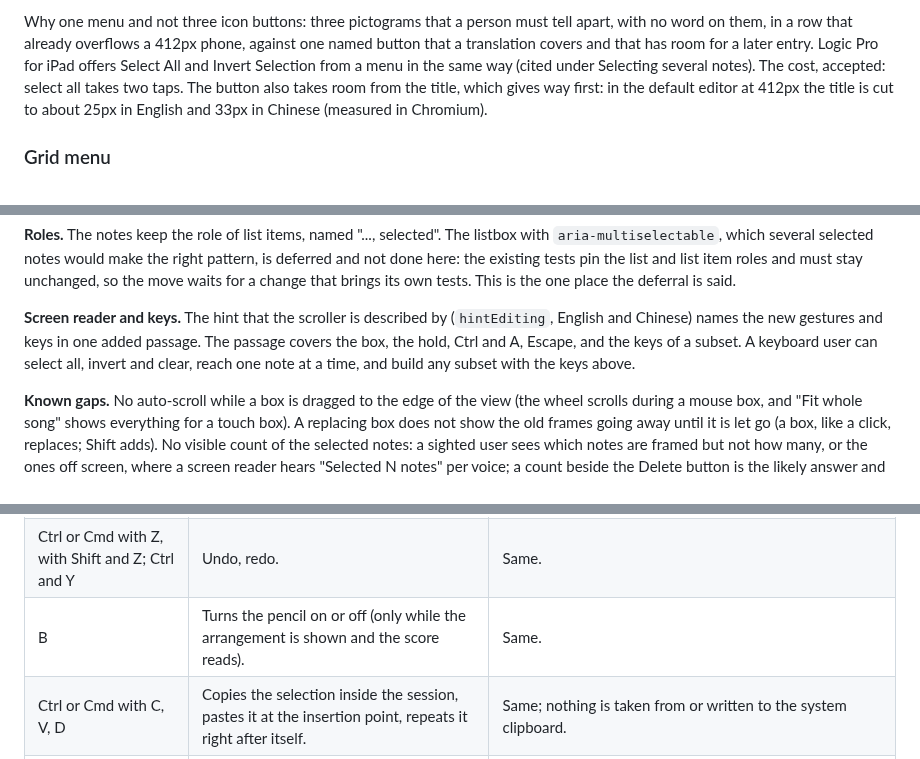
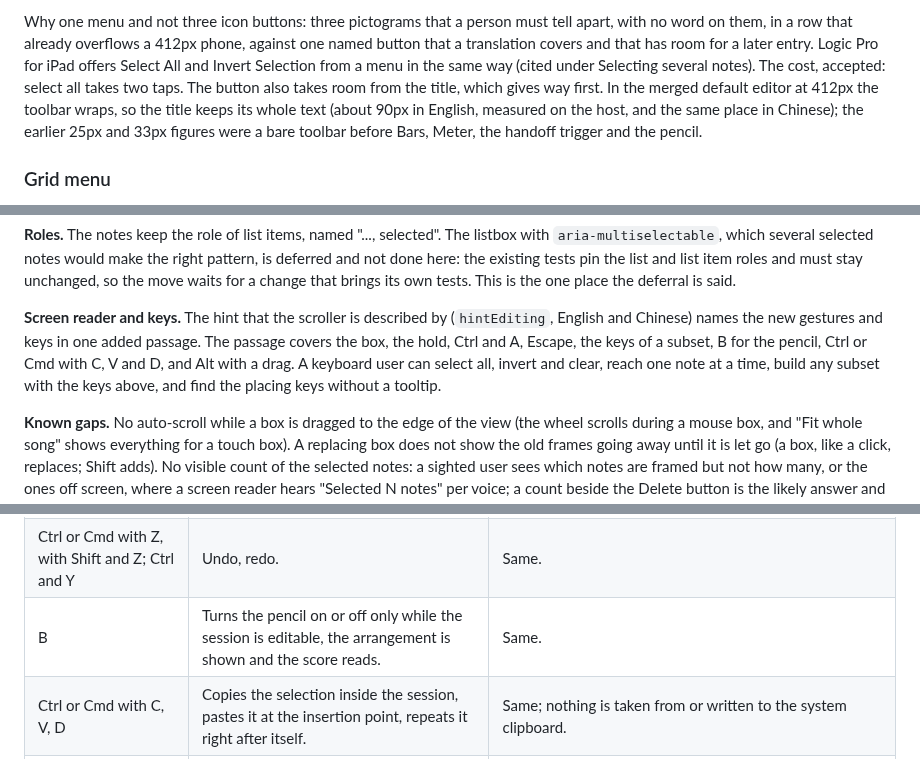
Before and after one commit to netaart/score-editor, a Markdown page: DESIGN.md, 3 parts joined by grey strips. Rendered like a GitHub page.

```diff
--- a/DESIGN.md
+++ b/DESIGN.md
@@ -291,5 +291,5 @@ One text button after the Delete button, labelled "Select" ("选择"), with the
 
-Why one menu and not three icon buttons: three pictograms that a person must tell apart, with no word on them, in a row that already overflows a 412px phone, against one named button that a translation covers and that has room for a later entry. Logic Pro for iPad offers Select All and Invert Selection from a menu in the same way (cited under Selecting several notes). The cost, accepted: select all takes two taps. The button also takes room from the title, which gives way first: in the default editor at 412px the title is cut to about 25px in English and 33px in Chinese (measured in Chromium).
+Why one menu and not three icon buttons: three pictograms that a person must tell apart, with no word on them, in a row that already overflows a 412px phone, against one named button that a translation covers and that has room for a later entry. Logic Pro for iPad offers Select All and Invert Selection from a menu in the same way (cited under Selecting several notes). The cost, accepted: select all takes two taps. The button also takes room from the title, which gives way first. In the merged default editor at 412px the toolbar wraps, so the title keeps its whole text (about 90px in English, measured on the host, and the same place in Chinese); the earlier 25px and 33px figures were a bare toolbar before Bars, Meter, the handoff trigger and the pencil.
 
 ### Grid menu
 
@@ -385,7 +385,7 @@ A box is hit-tested in ticks and rows, not per note rectangle, so it costs one p
 
 **Roles.** The notes keep the role of list items, named "..., selected". The listbox with `aria-multiselectable`, which several selected notes would make the right pattern, is deferred and not done here: the existing tests pin the list and list item roles and must stay unchanged, so the move waits for a change that brings its own tests. This is the one place the deferral is said.
 
-**Screen reader and keys.** The hint that the scroller is described by (`hintEditing`, English and Chinese) names the new gestures and keys in one added passage. The passage covers the box, the hold, Ctrl and A, Escape, and the keys of a subset. A keyboard user can select all, invert and clear, reach one note at a time, and build any subset with the keys above.
+**Screen reader and keys.** The hint that the scroller is described by (`hintEditing`, English and Chinese) names the new gestures and keys in one added passage. The passage covers the box, the hold, Ctrl and A, Escape, the keys of a subset, B for the pencil, Ctrl or Cmd with C, V and D, and Alt with a drag. A keyboard user can select all, invert and clear, reach one note at a time, build any subset with the keys above, and find the placing keys without a tooltip.
 
 **Known gaps.** No auto-scroll while a box is dragged to the edge of the view (the wheel scrolls during a mouse box, and "Fit whole song" shows everything for a touch box). A replacing box does not show the old frames going away until it is let go (a box, like a click, replaces; Shift adds). No visible count of the selected notes: a sighted user sees which notes are framed but not how many, or the ones off screen, where a screen reader hears "Selected N notes" per voice; a count beside the Delete button is the likely answer and belongs with the toolbar. Clearing, giving a box up and the selection falling to zero are silent in the live region. A sixteenth note at 100% zoom is about 10px wide, so a hold meant for it can land beside it and arm a box instead; the 56px marker makes that visible, and a larger coarse-pointer hit area would change how a tap on a note behaves, which this change leaves alone. One finger only: a second finger gives the box up. Chromium only: touch was driven by synthesized CDP touch events in an emulated phone, not on a device, and Safari and Firefox were not run.
 
@@ -427,7 +427,7 @@ Moving and resizing the selected notes have three ways in, and each is one comma
 | Delete, Backspace | Turns the selected notes into rests. | Nothing. |
 | Ctrl or Cmd with A, with Shift and A; Escape | Selects all, inverts, clears (Escape is left to the host when nothing is selected). | Same. |
 | Ctrl or Cmd with Z, with Shift and Z; Ctrl and Y | Undo, redo. | Same. |
-| B | Turns the pencil on or off (only while the arrangement is shown and the score reads). | Same. |
+| B | Turns the pencil on or off only while the session is editable, the arrangement is shown and the score reads. | Same. |
 | Ctrl or Cmd with C, V, D | Copies the selection inside the session, pastes it at the insertion point, repeats it right after itself. | Same; nothing is taken from or written to the system clipboard. |
 | Alt with any except a drag | Left to the system. | Same. |
 
```
Also changed, not shown: other parts of DESIGN.md (+6 -6 lines), packages/score-editor/README.md (+2 -2 lines).
